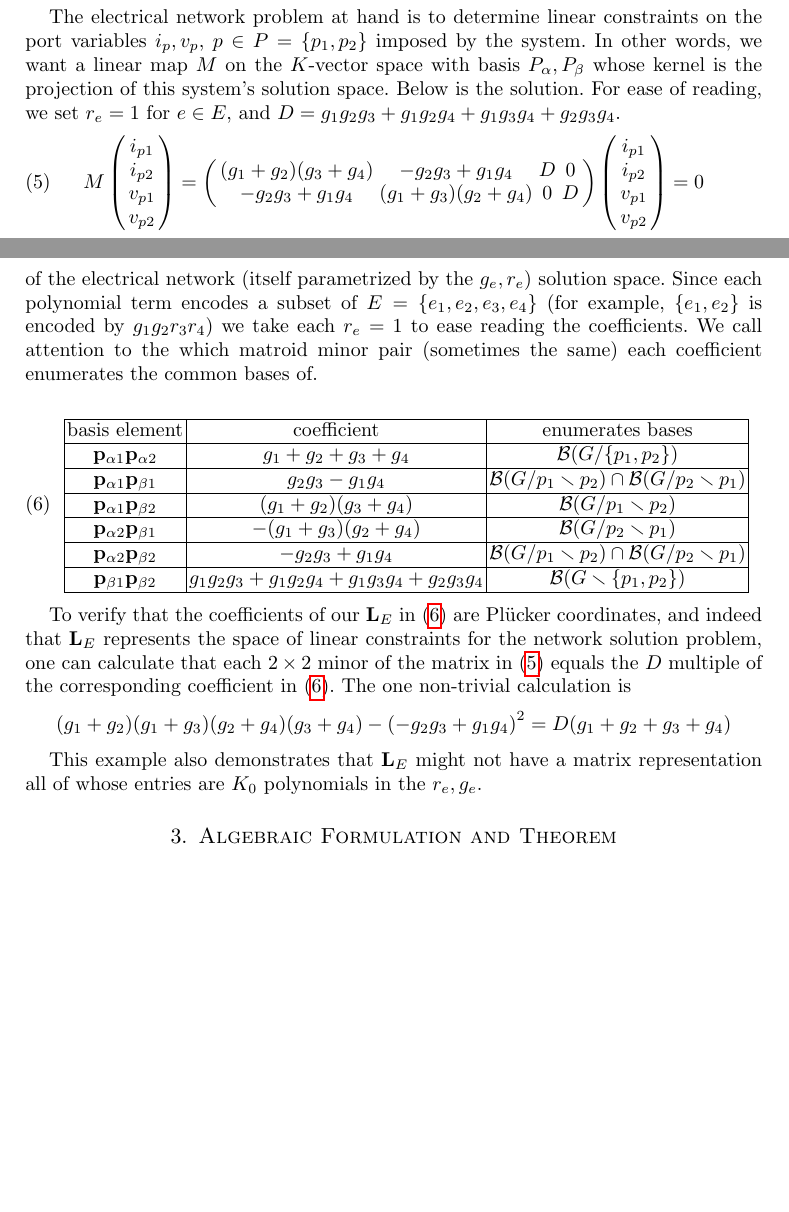
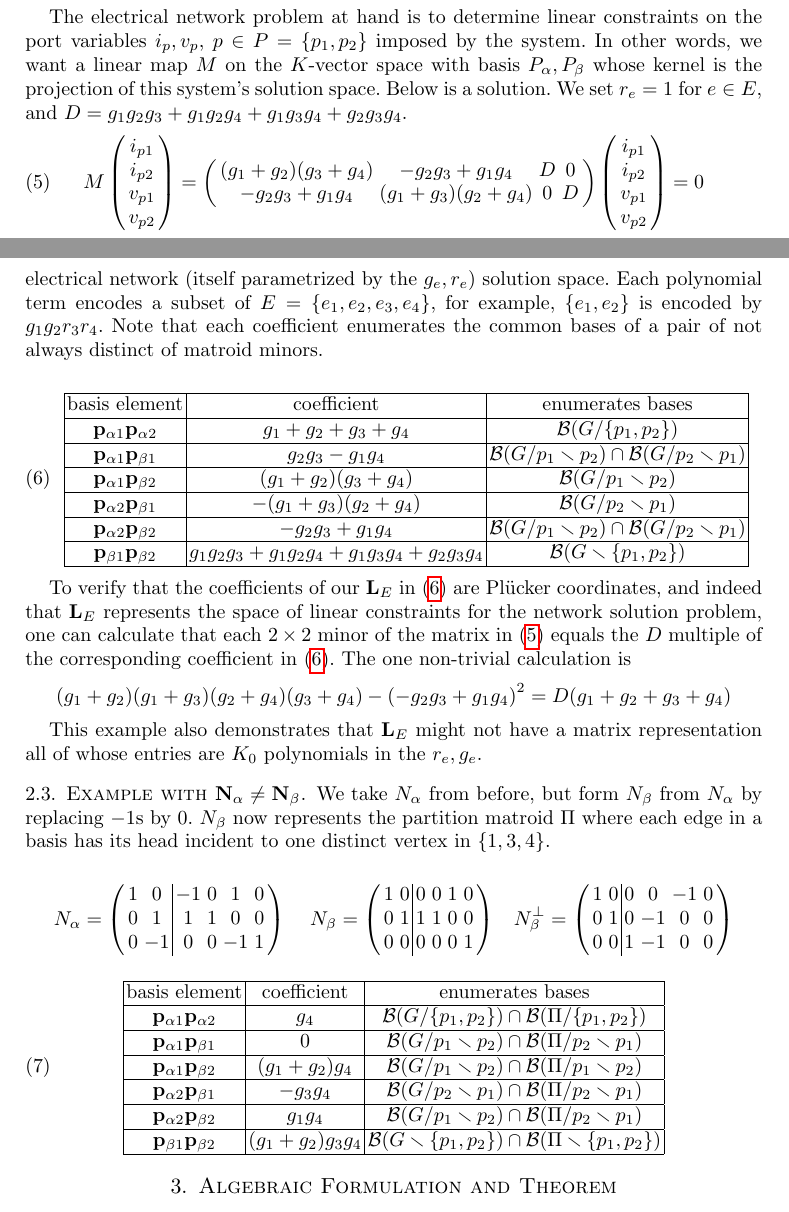
Before and after one commit to chaikens/MathOfElec, a LaTeX document (ALCO-TutteExShort/ExtAlgTFLMatPairs.tex, which reads ALCO-TutteExShort/ExampleK4.tex): two parts of pages 7 and 8 of 12 before the commit and two parts of pages 7 and 8 of 13 after it, joined at a grey line, cut so that both start at the same text, the shorter picture padded with empty space. Compiled offline with pdfLaTeX.

Commit message:
added directed graph MTT example

```diff
--- a/ALCO-TutteExShort/ExampleK4.tex
+++ b/ALCO-TutteExShort/ExampleK4.tex
@@ -124,8 +124,8 @@ The electrical network problem at hand is to determine linear constraints on the
 port variables $i_p, v_p$, $p\in P = \{p_1, p_2\}$ imposed by the system.  In other words,
 we want a linear map $M$ on the $K$-vector space with basis $P_\alpha, P_\beta$ whose kernel
 is the projection of this system's solution space.
-Below is the solution. For ease of reading,
-we set $r_e=1$ for $e\in E$, and $D=g_{1} g_{2} g_{3} + g_{1} g_{2} g_{4} + g_{1} g_{3} g_{4} + g_{2} g_{3} g_{4}$.
+Below is a solution.
+We set $r_e=1$ for $e\in E$, and $D=g_{1} g_{2} g_{3} + g_{1} g_{2} g_{4} + g_{1} g_{3} g_{4} + g_{2} g_{3} g_{4}$.
 \begin{equation}\label{K4Soln}
 M\left(\begin{array}{c} i_{p1} \\ i_{p2} \\ v_{p1} \\ v_{p2}
 \end{array}\right) =
@@ -153,11 +153,10 @@ with a coefficient that is a polynomial in the
 $g_e$, $r_e$.  These coefficients are \Plucker coordinates
 for the orthogonal complement of the electrical network
 (itself parametrized by the $g_e, r_e$) solution space.
-Since each polynomial
-term encodes a subset of $E=\{e_1, e_2, e_3, e_4\}$ (for example, $\{e_1, e_2\}$ is encoded
-by $g_1g_2r_3r_4$) we take each $r_e=1$ to ease reading the coefficients. We call attention
-to the which matroid minor pair (sometimes the same) each coefficient enumerates
-the common bases of.
+Each polynomial
+term encodes a subset of $E=\{e_1, e_2, e_3, e_4\}$, for example, $\{e_1, e_2\}$ is encoded
+by $g_1g_2r_3r_4$. Note that each coefficient enumerates
+the common bases of a pair of not always distinct of matroid minors.
 
 
 \begin{equation}\label{K4table}
@@ -207,3 +206,71 @@ in  (\ref{K4table}).  The one non-trivial calculation is
 
 This example also demonstrates that $\ext{L}_E$ might not have a
 matrix representation all of whose entries are $K_0$ polynomials in the $r_e, g_e$.
+
+\subsection{Example with $\ext{N}_\alpha\neq\ext{N}_\beta$}
+We take $N_\alpha$ from before, but form $N_\beta$ from $N_\alpha$ by replacing $-1$s by $0$.
+$N_\beta$ now represents the partition matroid $\Pi$ where
+each edge in a basis has its head incident to one distinct vertex in $\{1, 3, 4 \}$.
+
+
+\[
+N_\alpha=
+\left(\begin{array}
+{cc|cccc}
+1 & 0 & -1 & 0 & 1 & 0 \\
+0 & 1 & 1 & 1 & 0 & 0 \\
+0 & -1 & 0 & 0 & -1 & 1
+\end{array}\right)
+%\]
+\;\;\;\;
+%\[
+N_\beta=
+\left(\begin{array}
+{cc|cccc}
+1 & 0 & 0 & 0 & 1 & 0 \\
+0 & 1 & 1 & 1 & 0 & 0 \\
+0 & 0 & 0 & 0 & 0 & 1
+\end{array}\right)
+\;\;\;
+N_\beta^\perp =
+\left(\begin{array}{cc|cccc}
+1 & 0 & 0 & 0 & -1 & 0 \\
+0 & 1 & 0 & -1 & 0 & 0 \\
+0 & 0 & 1 & -1 & 0 & 0
+\end{array}\right)
+\]
+
+
+\begin{equation}\label{K4Dirtable}
+\begin{array}{|c|c|c|} \hline
+\text{basis element} & \text{coefficient} & \text{enumerates bases}\\
+  \hline
+
+\ext{p}_{\alpha 1}\ext{p}_{\alpha 2} &
+ g_{4} & \mathcal{B}(G/\{p_1, p_2\}) \cap  \mathcal{B}(\Pi/\{p_1, p_2\})
+
+\\ \hline
+
+\ext{p}_{\alpha 1}\ext{p}_{\beta 1} &
+0 &  \mathcal{B}(G/p_1\setminus p_2)\cap\mathcal{B}(\Pi/p_2\setminus p_1)
+
+\\ \hline
+
+\ext{p}_{\alpha 1}\ext{p}_{\beta 2} &
+ (g_{1} +  g_{2}) g_{4} & \mathcal{B}(G/p_1\setminus p_2)  \cap \mathcal{B}(\Pi/p_1\setminus p_2)
+\\ \hline
+
+\ext{p}_{\alpha 2}\ext{p}_{\beta 1} &
+- g_{3} g_{4} & \mathcal{B}(G/p_2\setminus p_1) \cap \mathcal{B}(\Pi/p_2\setminus p_1)
+\\ \hline
+
+\ext{p}_{\alpha 2}\ext{p}_{\beta 2} &
+ g_{1} g_{4} & \mathcal{B}(G/p_1\setminus p_2)\cap\mathcal{B}(\Pi/p_2\setminus p_1)
+\\ \hline
+
+\ext{p}_{\beta 1}\ext{p}_{\beta 2} &
+ (g_{1} +g_{2}) g_{3} g_{4} & \mathcal{B}(G\setminus \{p_1, p_2\})  \cap \mathcal{B}(\Pi\setminus \{p_1, p_2\})
+\\ \hline
+
+\end{array}
+\end{equation}
```
